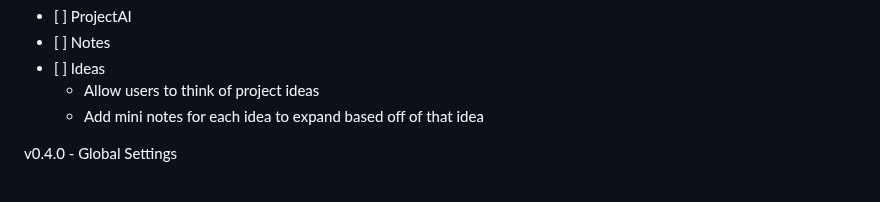
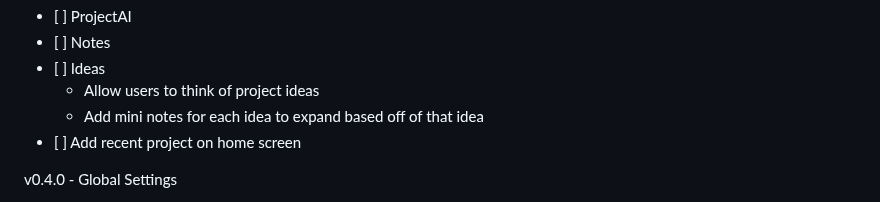
Before and after one commit to Mason-Dino/ProjectByte, a Markdown page: README.md, the part around the change. Drawn GitHub-style.

Commit message:
added an item for v0.3.0

```diff
--- a/README.md
+++ b/README.md
@@ -97,6 +97,7 @@ v0.3.0 - Global Features
 *    [ ] Ideas
         * Allow users to think of project ideas
         * Add mini notes for each idea to expand based off of that idea
+*    [ ] Add recent project on home screen
 
 v0.4.0 - Global Settings
 *    [ ] Delete Project
```
